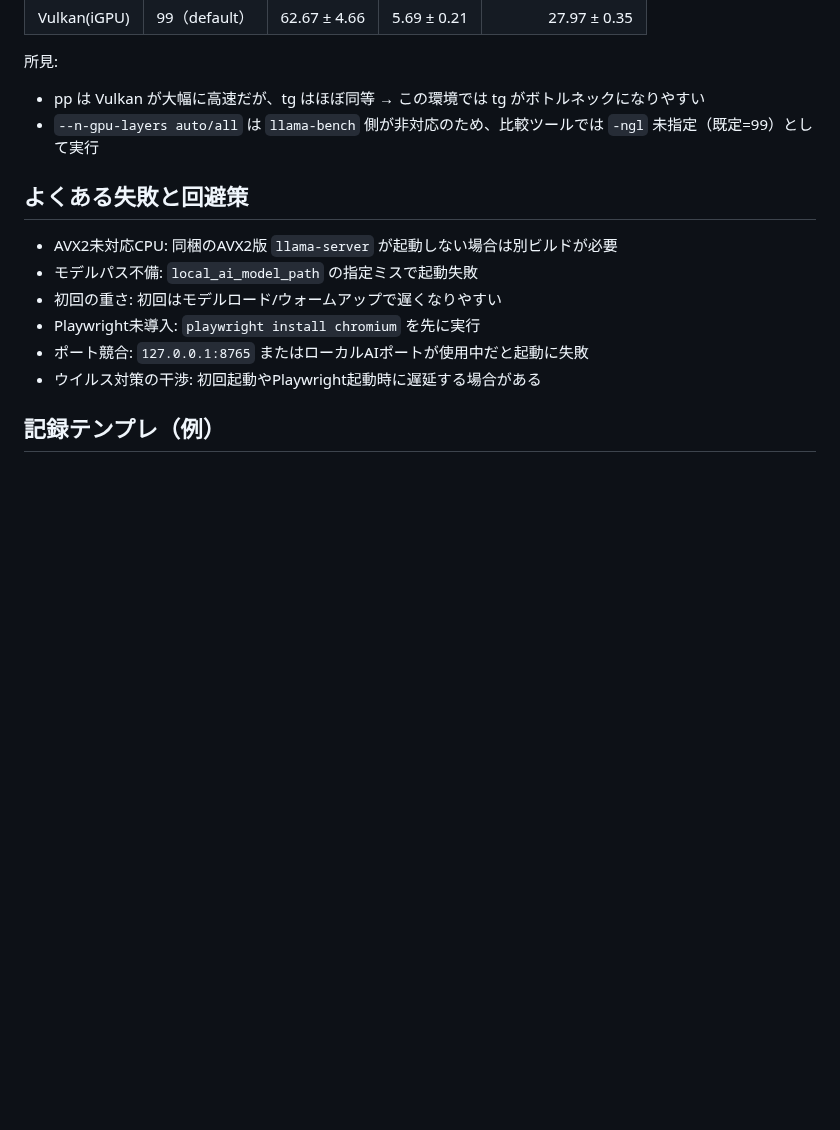
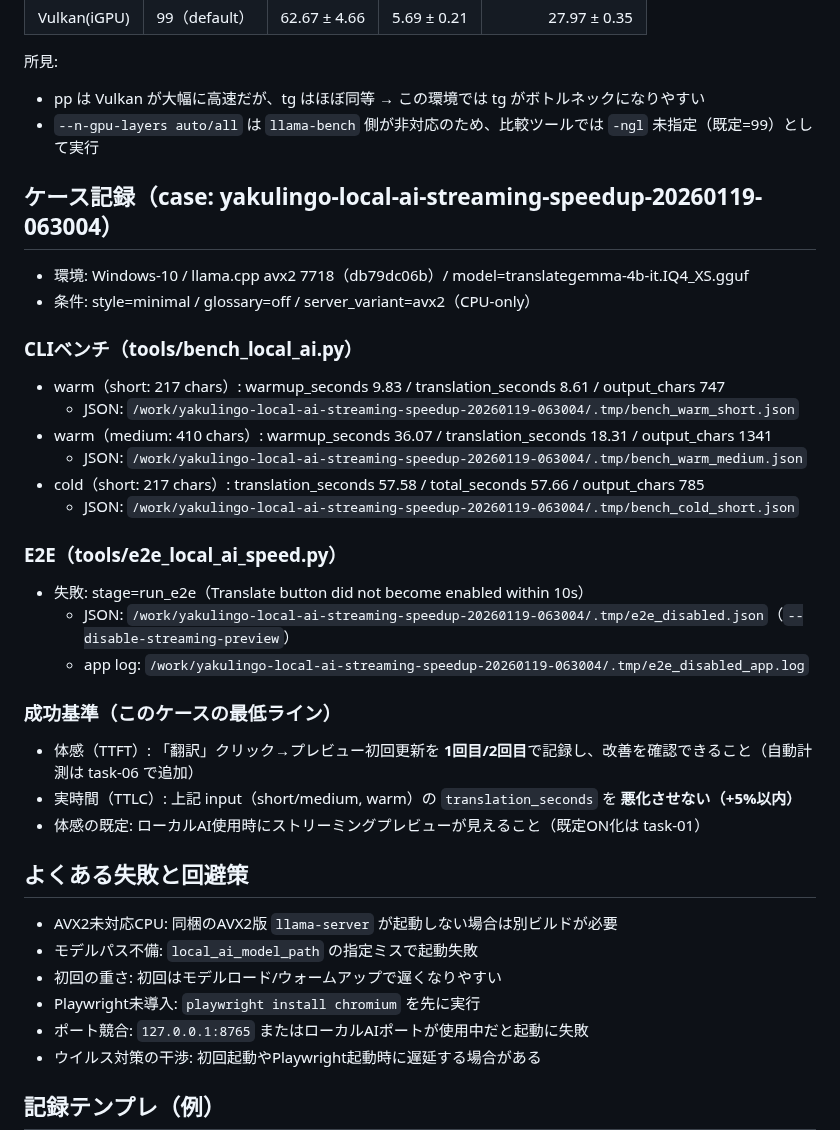
Before and after one commit to minimo162/yakulingo, a Markdown page: docs/PERFORMANCE_LOCAL_AI.md, the part around the change. GitHub-like rendering; blank space fills up the shorter version.

Commit message:
task-00: ローカルAI高速化の計測手順とベースラインを追記

```diff
--- a/docs/PERFORMANCE_LOCAL_AI.md
+++ b/docs/PERFORMANCE_LOCAL_AI.md
@@ -523,6 +523,29 @@ E2E:
 - pp は Vulkan が大幅に高速だが、tg はほぼ同等 → この環境では tg がボトルネックになりやすい
 - `--n-gpu-layers auto/all` は `llama-bench` 側が非対応のため、比較ツールでは `-ngl` 未指定（既定=99）として実行
 
+## ケース記録（case: yakulingo-local-ai-streaming-speedup-20260119-063004）
+
+- 環境: Windows-10 / llama.cpp avx2 7718（db79dc06b）/ model=translategemma-4b-it.IQ4_XS.gguf
+- 条件: style=minimal / glossary=off / server_variant=avx2（CPU-only）
+
+### CLIベンチ（tools/bench_local_ai.py）
+- warm（short: 217 chars）: warmup_seconds 9.83 / translation_seconds 8.61 / output_chars 747
+  - JSON: `/work/yakulingo-local-ai-streaming-speedup-20260119-063004/.tmp/bench_warm_short.json`
+- warm（medium: 410 chars）: warmup_seconds 36.07 / translation_seconds 18.31 / output_chars 1341
+  - JSON: `/work/yakulingo-local-ai-streaming-speedup-20260119-063004/.tmp/bench_warm_medium.json`
+- cold（short: 217 chars）: translation_seconds 57.58 / total_seconds 57.66 / output_chars 785
+  - JSON: `/work/yakulingo-local-ai-streaming-speedup-20260119-063004/.tmp/bench_cold_short.json`
+
+### E2E（tools/e2e_local_ai_speed.py）
+- 失敗: stage=run_e2e（Translate button did not become enabled within 10s）
+  - JSON: `/work/yakulingo-local-ai-streaming-speedup-20260119-063004/.tmp/e2e_disabled.json`（`--disable-streaming-preview`）
+  - app log: `/work/yakulingo-local-ai-streaming-speedup-20260119-063004/.tmp/e2e_disabled_app.log`
+
+### 成功基準（このケースの最低ライン）
+- 体感（TTFT）: 「翻訳」クリック→プレビュー初回更新を **1回目/2回目**で記録し、改善を確認できること（自動計測は task-06 で追加）
+- 実時間（TTLC）: 上記 input（short/medium, warm）の `translation_seconds` を **悪化させない（+5%以内）**
+- 体感の既定: ローカルAI使用時にストリーミングプレビューが見えること（既定ON化は task-01）
+
 ## よくある失敗と回避策
 - AVX2未対応CPU: 同梱のAVX2版 `llama-server` が起動しない場合は別ビルドが必要
 - モデルパス不備: `local_ai_model_path` の指定ミスで起動失敗
```
